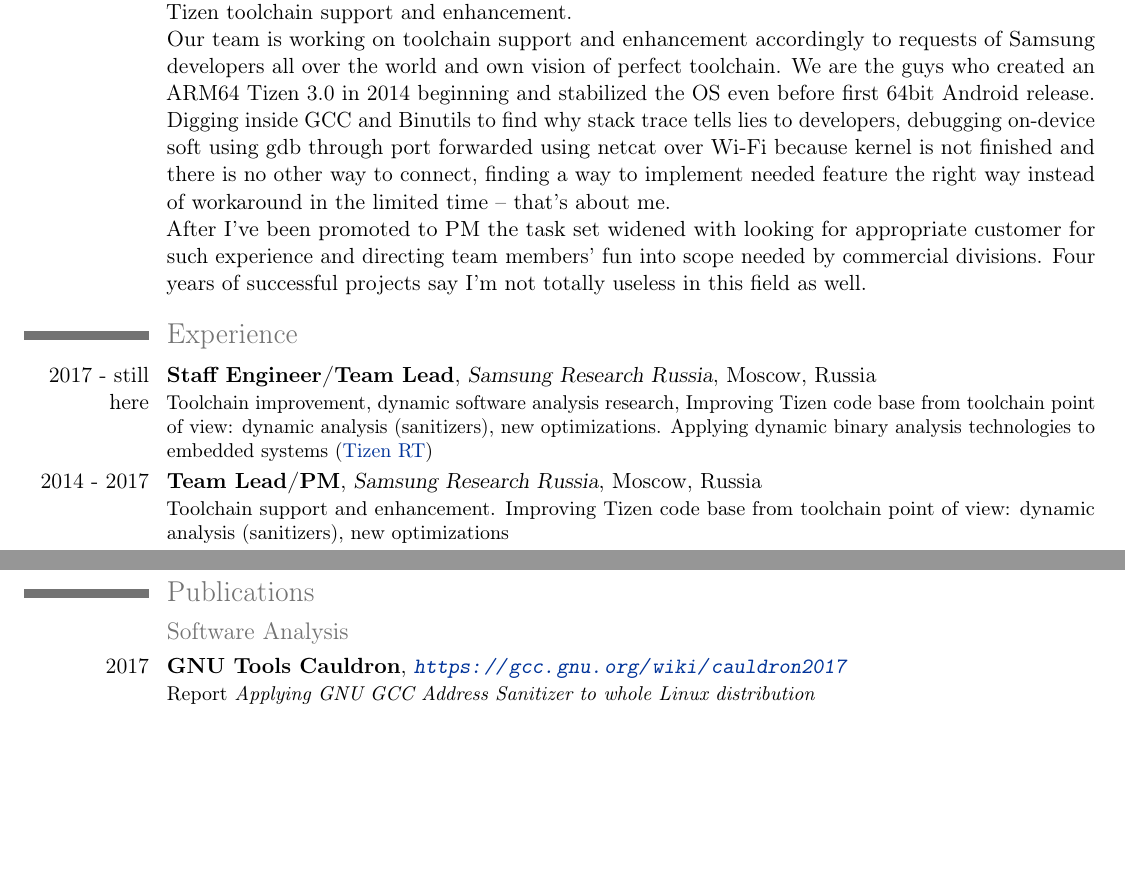
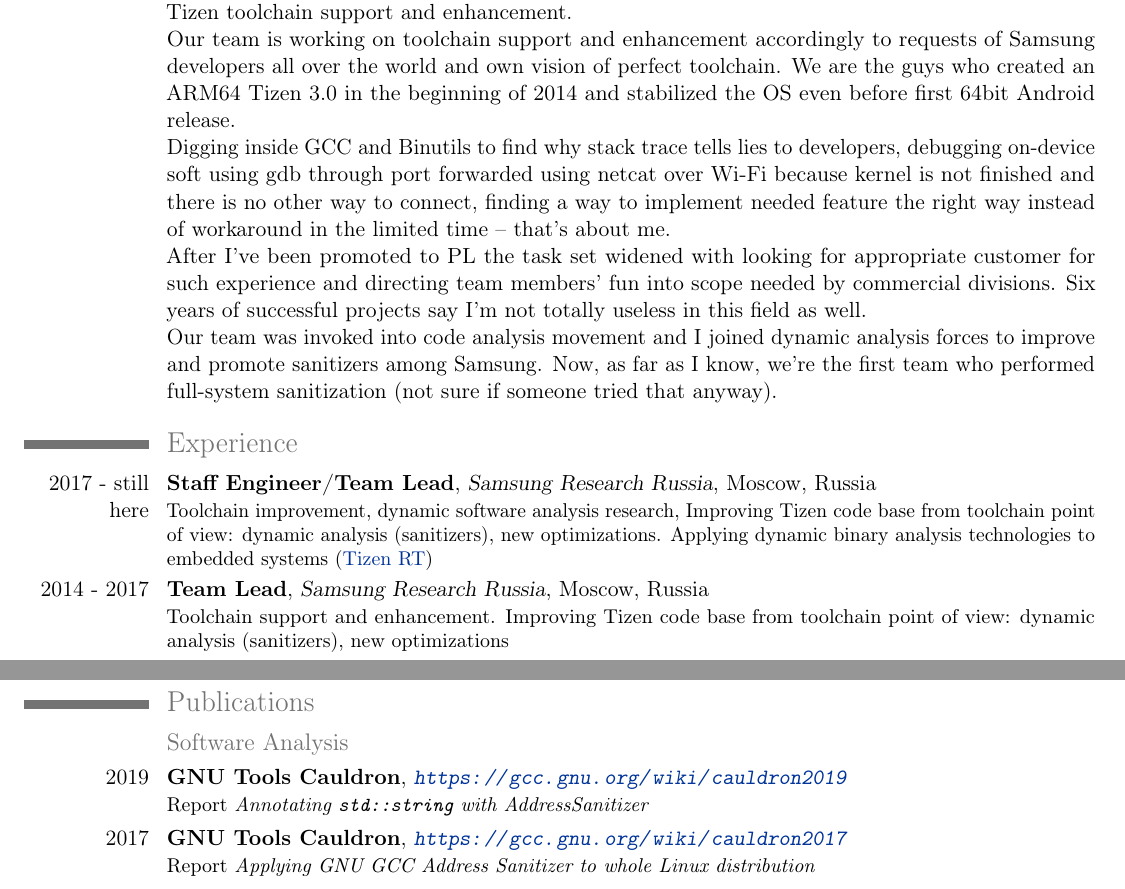
Before and after one commit to rayslava/cv, a LaTeX CV (barinov-cv.tex): two parts of pages 1 and 2 of 2, joined at a grey line, cut so that both start at the same text, the shorter picture padded with empty space. Compiled offline with pdfLaTeX.

Commit message:
Update with 2019 achievements
Signed-off-by: Slava Barinov <v.barinov@samsung.com>

```diff
--- a/barinov-cv.tex
+++ b/barinov-cv.tex
@@ -31,15 +31,19 @@
   {\url{https://tizen.org}\newline{}
     Tizen toolchain support and enhancement.\newline{}
     Our team is working on toolchain support and enhancement accordingly to requests of Samsung developers all over the
-    world and own vision of perfect toolchain. We are the guys who created an ARM64~Tizen~3.0 in 2014 beginning
+    world and own vision of perfect toolchain. We are the guys who created an ARM64~Tizen~3.0 in the beginning of 2014
     and stabilized the OS even before first 64bit Android release.\newline{}
     Digging inside GCC and Binutils to find why stack trace tells lies to developers, debugging on-device soft using gdb
     through port forwarded using netcat over Wi-Fi because kernel is not finished and there is no other way to connect,
     finding a way to implement needed feature the right way instead of workaround in the limited time --
     that's about me.\newline{}
-    After I've been promoted to PM the task set widened with looking for appropriate customer for such experience
-    and directing team members' fun into scope needed by commercial divisions. Four years of successful projects say
-    I'm not totally useless in this field as well.}
+    After I've been promoted to PL the task set widened with looking for appropriate customer for such experience
+    and directing team members' fun into scope needed by commercial divisions. Six years of successful projects say
+    I'm not totally useless in this field as well.\newline{}
+    Our team was invoked into code analysis movement and I joined dynamic analysis forces to improve and promote sanitizers
+    among Samsung. Now, as far as I know, we're the first team who performed full-system sanitization (not sure if someone
+    tried that anyway).
+  }
 \section{Experience}
 \cventry
   {2017 - still here}
@@ -52,7 +56,7 @@
     systems (\href{https://github.com/Samsung/TizenRT}{Tizen~RT})}
 \cventry
   {2014 - 2017}
-  {Team Lead/PM}
+  {Team Lead}
   {Samsung Research Russia}
   {Moscow}{Russia}
   {Toolchain support and enhancement. Improving Tizen code base from toolchain point of view: dynamic analysis
@@ -111,6 +115,12 @@
 \section{Publications}
 \subsection{Software Analysis}
   \cventry
+    {2019}
+    {GNU~Tools~Cauldron}
+    {\url{https://gcc.gnu.org/wiki/cauldron2019}}
+    {}{}
+    {Report \textit{Annotating \texttt{std::string} with AddressSanitizer}}
+  \cventry
     {2017}
     {GNU~Tools~Cauldron}
     {\url{https://gcc.gnu.org/wiki/cauldron2017}}
```
